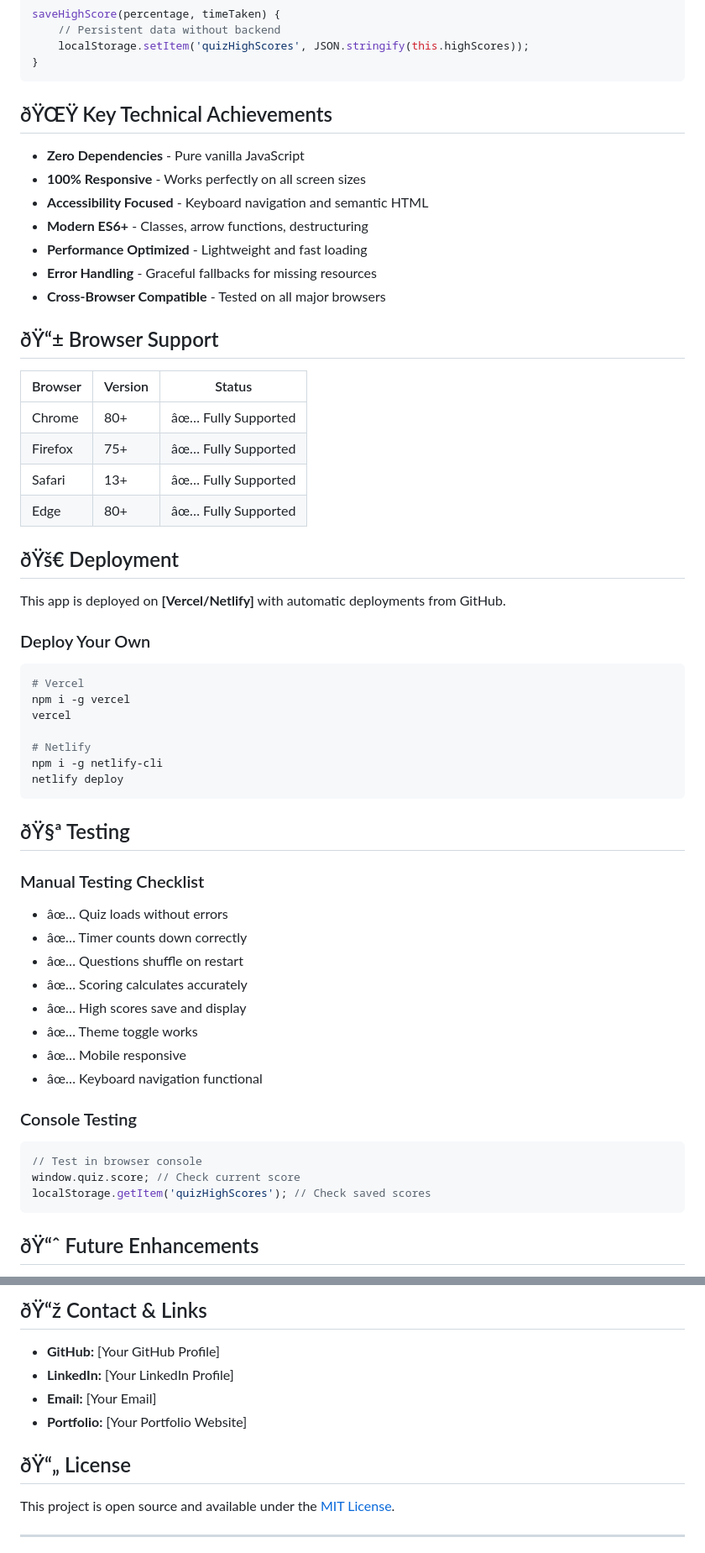
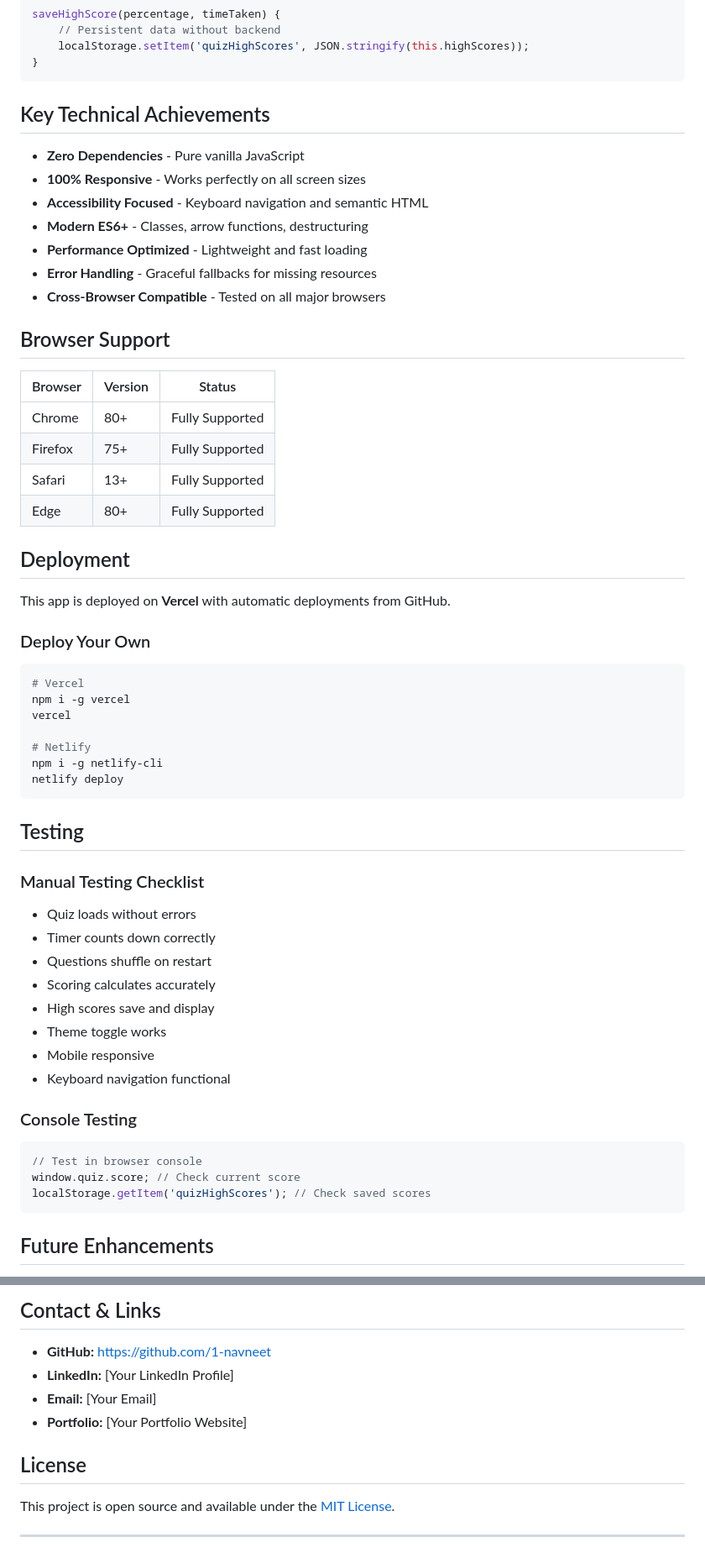
Before and after one commit to 1-navneet/GDG-QUIZAPP, a Markdown page: Readme.md, 2 parts joined by grey strips. Shown: that part at 84% size. Rendered like a GitHub page.

````diff
--- a/Readme.md
+++ b/Readme.md
@@ -118,7 +118,7 @@ saveHighScore(percentage, timeTaken) {
 }
 ```
 
-## ðŸŒŸ Key Technical Achievements
+## Key Technical Achievements
 
 - **Zero Dependencies** - Pure vanilla JavaScript
 - **100% Responsive** - Works perfectly on all screen sizes
@@ -128,18 +128,18 @@ saveHighScore(percentage, timeTaken) {
 - **Error Handling** - Graceful fallbacks for missing resources
 - **Cross-Browser Compatible** - Tested on all major browsers
 
-## ðŸ“± Browser Support
+## Browser Support
 
 | Browser | Version | Status |
 |---------|---------|---------|
-| Chrome | 80+ | âœ… Fully Supported |
-| Firefox | 75+ | âœ… Fully Supported |
-| Safari | 13+ | âœ… Fully Supported |
-| Edge | 80+ | âœ… Fully Supported |
+| Chrome | 80+ |  Fully Supported |
+| Firefox | 75+ |  Fully Supported |
+| Safari | 13+ |  Fully Supported |
+| Edge | 80+ | Fully Supported |
 
-## ðŸš€ Deployment
+## Deployment
 
-This app is deployed on **[Vercel/Netlify]** with automatic deployments from GitHub.
+This app is deployed on **Vercel** with automatic deployments from GitHub.
 
 ### Deploy Your Own
 ```bash
@@ -152,17 +152,17 @@ npm i -g netlify-cli
 netlify deploy
 ```
 
-## ðŸ§ª Testing
+## Testing
 
 ### Manual Testing Checklist
-- âœ… Quiz loads without errors
-- âœ… Timer counts down correctly
-- âœ… Questions shuffle on restart
-- âœ… Scoring calculates accurately
-- âœ… High scores save and display
-- âœ… Theme toggle works
-- âœ… Mobile responsive
-- âœ… Keyboard navigation functional
+- Quiz loads without errors
+- Timer counts down correctly
+- Questions shuffle on restart
+- Scoring calculates accurately
+- High scores save and display
+- Theme toggle works
+- Mobile responsive
+- Keyboard navigation functional
 
 ### Console Testing
 ```javascript
@@ -171,5 +171,5 @@ window.quiz.score; // Check current score
 localStorage.getItem('quizHighScores'); // Check saved scores
 ```
 
-## ðŸ“ˆ Future Enhancements
+## Future Enhancements
 
@@ -212,12 +212,12 @@ First-Year Computer Science Student | Newton School of Technology
 
-## ðŸ“ž Contact & Links
+## Contact & Links
 
-- **GitHub:** [Your GitHub Profile]
+- **GitHub:** https://github.com/1-navneet
 - **LinkedIn:** [Your LinkedIn Profile]
 - **Email:** [Your Email]
 - **Portfolio:** [Your Portfolio Website]
 
-## ðŸ“„ License
+## License
 
 This project is open source and available under the [MIT License](LICENSE).
 
````
Also changed, not shown: other parts of Readme.md (+44 -44 lines).
